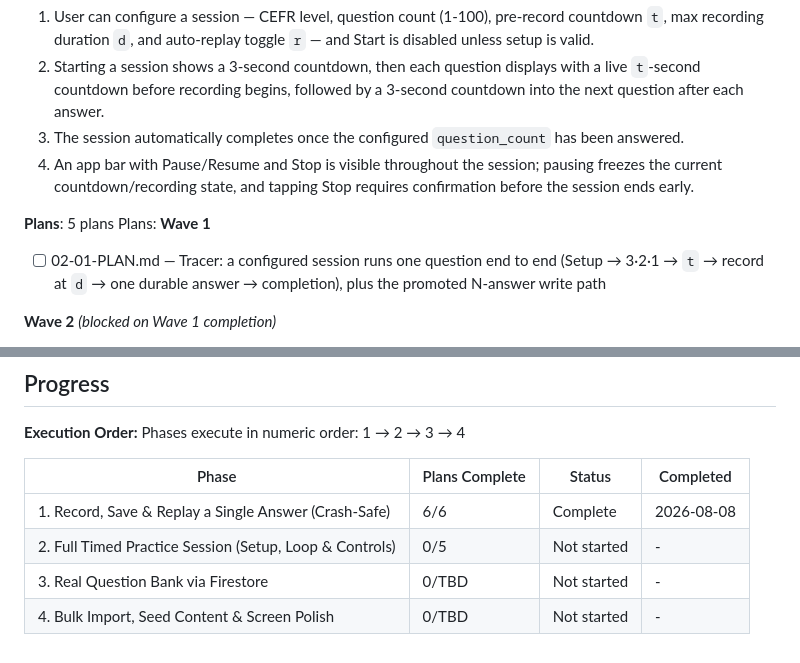
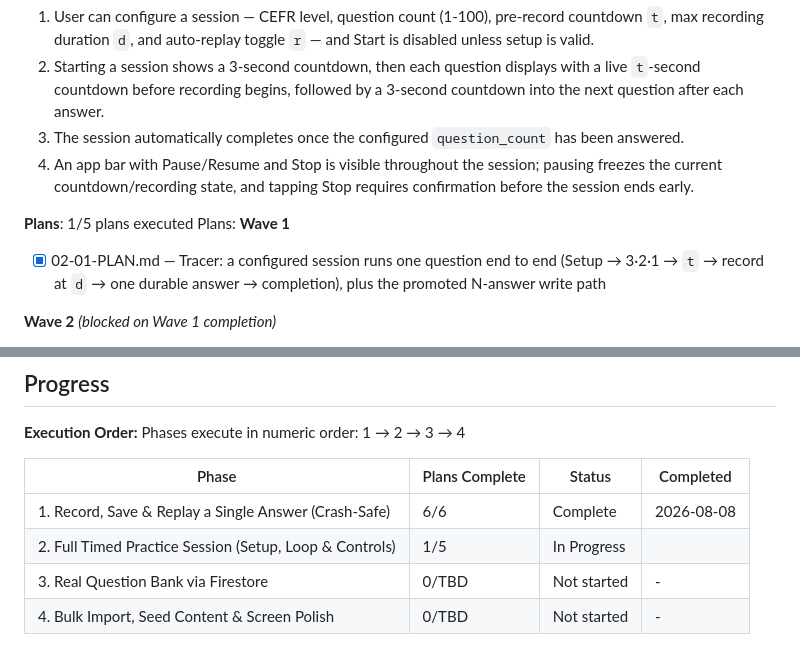
Before and after one commit to haotranthien95/reflexive, a Markdown page: .planning/ROADMAP.md, 2 parts joined by grey strips. Drawn GitHub-style.

```diff
--- a/.planning/ROADMAP.md
+++ b/.planning/ROADMAP.md
@@ -66,11 +66,11 @@ Plans:
   3. The session automatically completes once the configured `question_count` has been answered.
   4. An app bar with Pause/Resume and Stop is visible throughout the session; pausing freezes the current countdown/recording state, and tapping Stop requires confirmation before the session ends early.
 
-**Plans**: 5 plans
+**Plans**: 1/5 plans executed
 Plans:
 **Wave 1**
 
-- [ ] 02-01-PLAN.md — Tracer: a configured session runs one question end to end (Setup → 3·2·1 → `t` → record at `d` → one durable answer → completion), plus the promoted N-answer write path
+- [x] 02-01-PLAN.md — Tracer: a configured session runs one question end to end (Setup → 3·2·1 → `t` → record at `d` → one durable answer → completion), plus the promoted N-answer write path
 
 **Wave 2** *(blocked on Wave 1 completion)*
 
@@ -125,6 +125,6 @@ Phases execute in numeric order: 1 → 2 → 3 → 4
 | Phase | Plans Complete | Status | Completed |
 |-------|----------------|--------|-----------|
 | 1. Record, Save & Replay a Single Answer (Crash-Safe) | 6/6 | Complete    | 2026-08-08 |
-| 2. Full Timed Practice Session (Setup, Loop & Controls) | 0/5 | Not started | - |
+| 2. Full Timed Practice Session (Setup, Loop & Controls) | 1/5 | In Progress|  |
 | 3. Real Question Bank via Firestore | 0/TBD | Not started | - |
 | 4. Bulk Import, Seed Content & Screen Polish | 0/TBD | Not started | - |
```
Also changed, not shown: .planning/STATE.md (+8 -8 lines).
